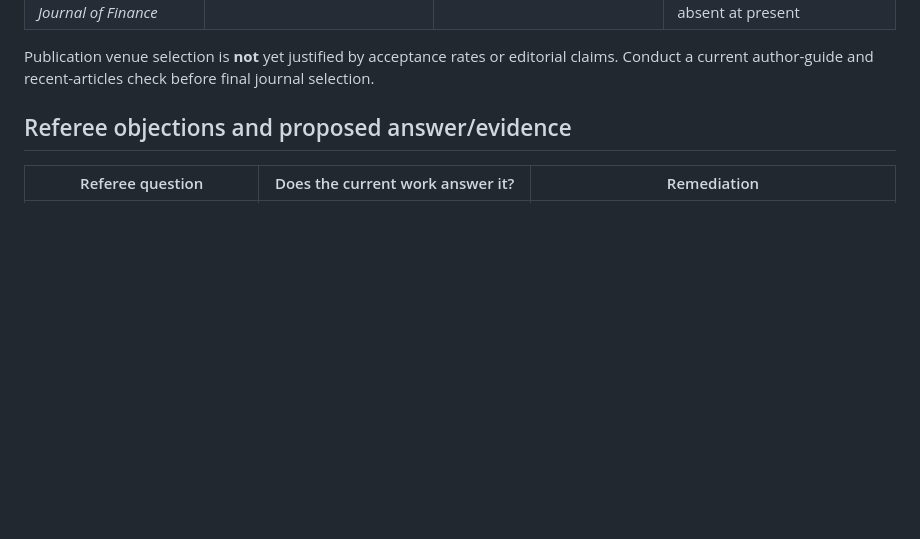
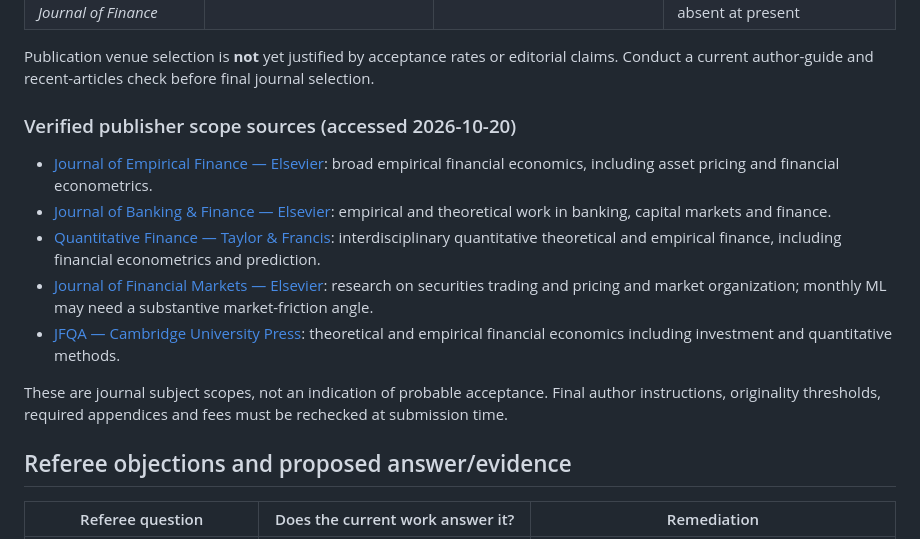
Before and after one commit to Hello-Surya/regime-stock-return-predictability, a Markdown page: docs/literature_review/journal_readiness_assessment.md, the part around the change. Drawn GitHub-style; blank space fills up the shorter version.

Commit message:
Milestone 11: substantiate publication-outlet fit with verified official scopes

```diff
--- a/docs/literature_review/journal_readiness_assessment.md
+++ b/docs/literature_review/journal_readiness_assessment.md
@@ -32,6 +32,17 @@ These are candidate editorial domains, **not** claims of current journal accepta
 
 Publication venue selection is **not** yet justified by acceptance rates or editorial claims. Conduct a current author-guide and recent-articles check before final journal selection.
 
+
+### Verified publisher scope sources (accessed 2026-10-20)
+
+- [Journal of Empirical Finance — Elsevier](https://shop.elsevier.com/journals/journal-of-empirical-finance/0927-5398): broad empirical financial economics, including asset pricing and financial econometrics.
+- [Journal of Banking & Finance — Elsevier](https://shop.elsevier.com/journals/journal-of-banking-and-finance/0378-4266): empirical and theoretical work in banking, capital markets and finance.
+- [Quantitative Finance — Taylor & Francis](https://www.tandfonline.com/journals/rquf20): interdisciplinary quantitative theoretical and empirical finance, including financial econometrics and prediction.
+- [Journal of Financial Markets — Elsevier](https://shop.elsevier.com/journals/journal-of-financial-markets/1386-4181): research on securities trading and pricing and market organization; monthly ML may need a substantive market-friction angle.
+- [JFQA — Cambridge University Press](https://www.cambridge.org/core/journals/journal-of-financial-and-quantitative-analysis): theoretical and empirical financial economics including investment and quantitative methods.
+
+These are journal subject scopes, not an indication of probable acceptance. Final author instructions, originality thresholds, required appendices and fees must be rechecked at submission time.
+
 ## Referee objections and proposed answer/evidence
 | Referee question | Does the current work answer it? | Remediation |
 |---|---|---|
```
